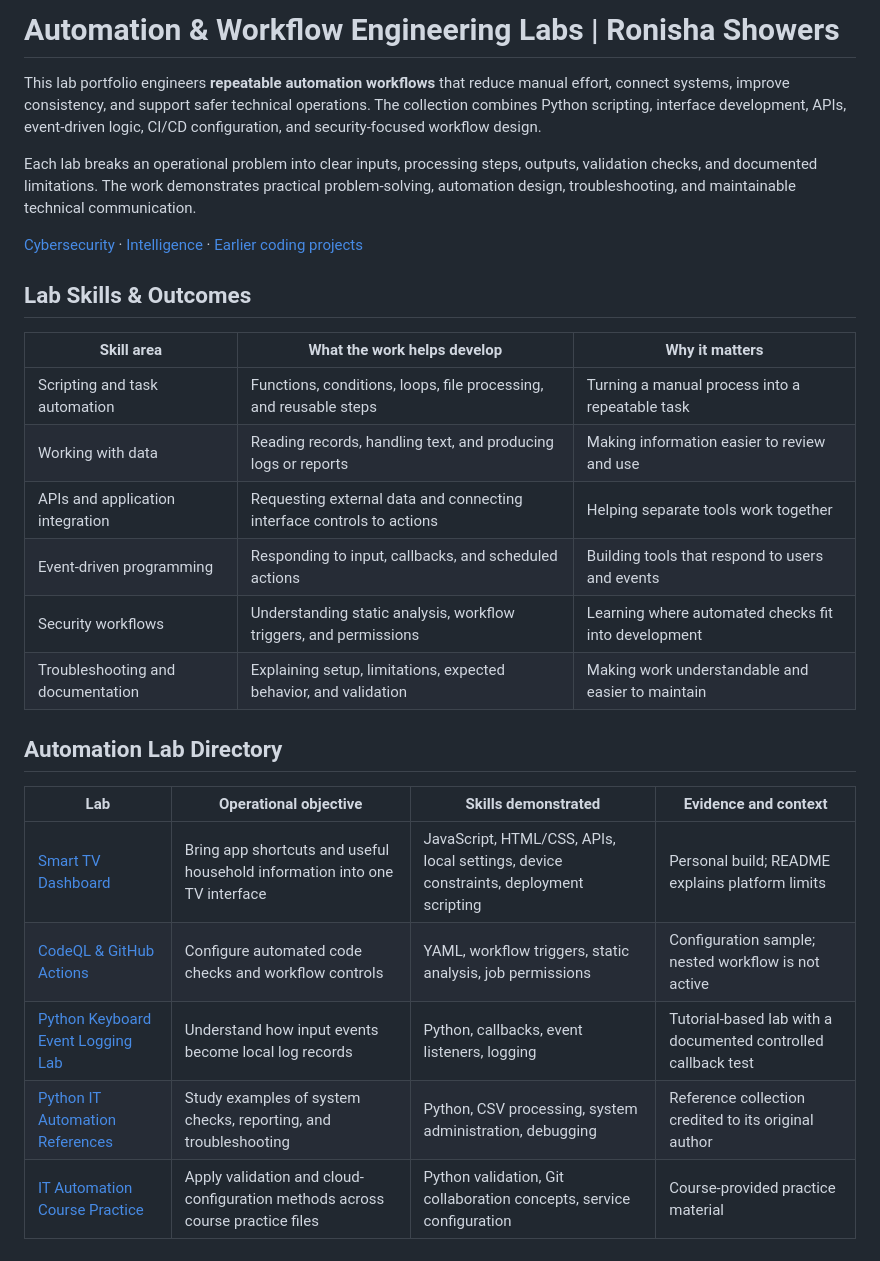
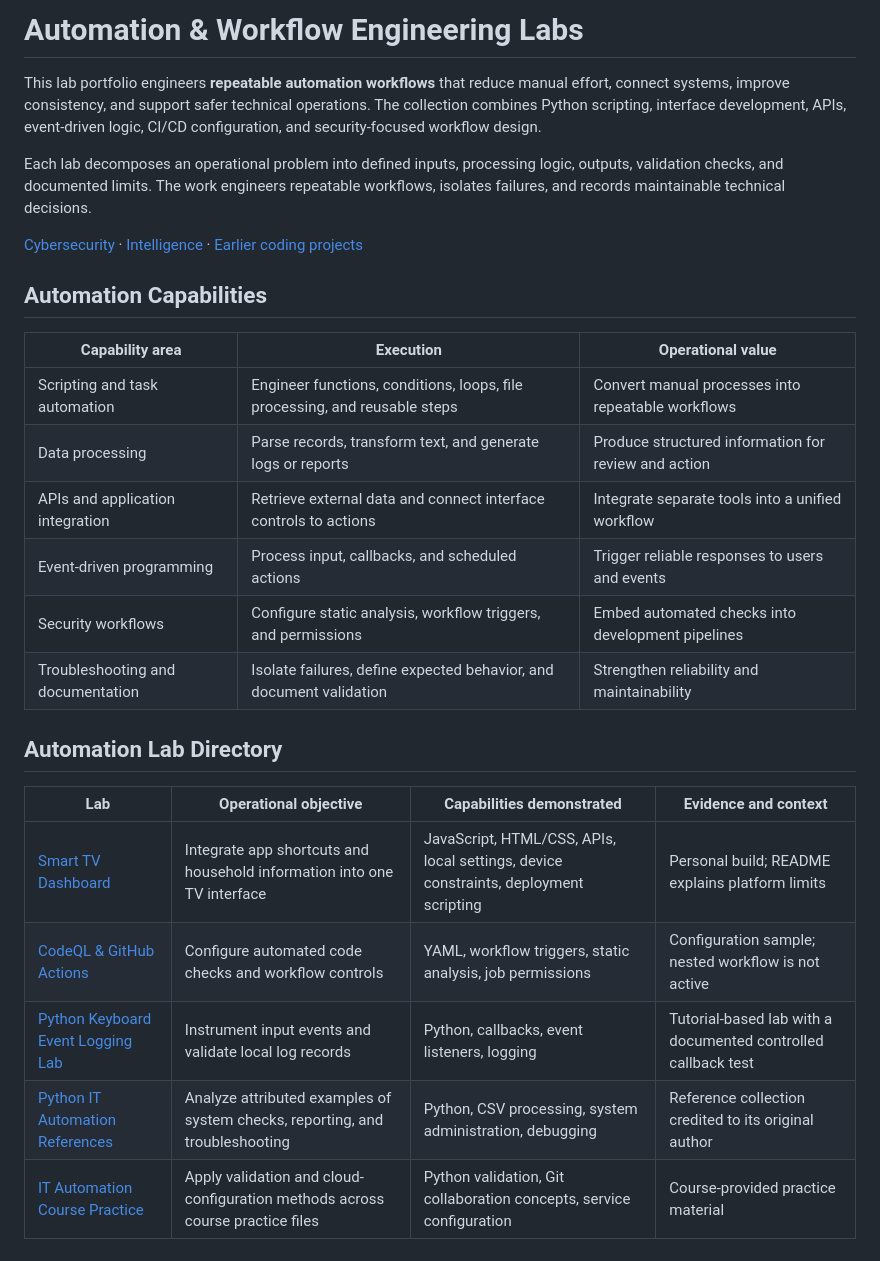
Before and after one commit to ronisha609/Automation, a Markdown page: README.md, the part around the change. Rendered like a GitHub page.

Commit message:
Strengthen automation lab language and capability statements

```diff
--- a/README.md
+++ b/README.md
@@ -1,28 +1,28 @@
-# Automation & Workflow Engineering Labs | Ronisha Showers
+# Automation & Workflow Engineering Labs
 
 This lab portfolio engineers **repeatable automation workflows** that reduce manual effort, connect systems, improve consistency, and support safer technical operations. The collection combines Python scripting, interface development, APIs, event-driven logic, CI/CD configuration, and security-focused workflow design.
 
-Each lab breaks an operational problem into clear inputs, processing steps, outputs, validation checks, and documented limitations. The work demonstrates practical problem-solving, automation design, troubleshooting, and maintainable technical communication.
+Each lab decomposes an operational problem into defined inputs, processing logic, outputs, validation checks, and documented limits. The work engineers repeatable workflows, isolates failures, and records maintainable technical decisions.
 
 [Cybersecurity](https://github.com/ronisha609/CyberSecurity) · [Intelligence](https://github.com/ronisha609/Intelligence) · [Earlier coding projects](https://github.com/ronisha609/Miscellaneous)
 
-## Lab Skills & Outcomes
+## Automation Capabilities
 
-| Skill area | What the work helps develop | Why it matters |
+| Capability area | Execution | Operational value |
 | --- | --- | --- |
-| Scripting and task automation | Functions, conditions, loops, file processing, and reusable steps | Turning a manual process into a repeatable task |
-| Working with data | Reading records, handling text, and producing logs or reports | Making information easier to review and use |
-| APIs and application integration | Requesting external data and connecting interface controls to actions | Helping separate tools work together |
-| Event-driven programming | Responding to input, callbacks, and scheduled actions | Building tools that respond to users and events |
-| Security workflows | Understanding static analysis, workflow triggers, and permissions | Learning where automated checks fit into development |
-| Troubleshooting and documentation | Explaining setup, limitations, expected behavior, and validation | Making work understandable and easier to maintain |
+| Scripting and task automation | Engineer functions, conditions, loops, file processing, and reusable steps | Convert manual processes into repeatable workflows |
+| Data processing | Parse records, transform text, and generate logs or reports | Produce structured information for review and action |
+| APIs and application integration | Retrieve external data and connect interface controls to actions | Integrate separate tools into a unified workflow |
+| Event-driven programming | Process input, callbacks, and scheduled actions | Trigger reliable responses to users and events |
+| Security workflows | Configure static analysis, workflow triggers, and permissions | Embed automated checks into development pipelines |
+| Troubleshooting and documentation | Isolate failures, define expected behavior, and document validation | Strengthen reliability and maintainability |
 
 ## Automation Lab Directory
 
-| Lab | Operational objective | Skills demonstrated | Evidence and context |
+| Lab | Operational objective | Capabilities demonstrated | Evidence and context |
 | --- | --- | --- | --- |
-| [Smart TV Dashboard](smart-tv-project/README.md) | Bring app shortcuts and useful household information into one TV interface | JavaScript, HTML/CSS, APIs, local settings, device constraints, deployment scripting | Personal build; README explains platform limits |
+| [Smart TV Dashboard](smart-tv-project/README.md) | Integrate app shortcuts and household information into one TV interface | JavaScript, HTML/CSS, APIs, local settings, device constraints, deployment scripting | Personal build; README explains platform limits |
 | [CodeQL & GitHub Actions](codeql-github-actions/README.md) | Configure automated code checks and workflow controls | YAML, workflow triggers, static analysis, job permissions | Configuration sample; nested workflow is not active |
-| [Python Keyboard Event Logging Lab](python-keylogger/README.md) | Understand how input events become local log records | Python, callbacks, event listeners, logging | Tutorial-based lab with a documented controlled callback test |
-| [Python IT Automation References](google-it-automation-python/README.md) | Study examples of system checks, reporting, and troubleshooting | Python, CSV processing, system administration, debugging | Reference collection credited to its original author |
+| [Python Keyboard Event Logging Lab](python-keylogger/README.md) | Instrument input events and validate local log records | Python, callbacks, event listeners, logging | Tutorial-based lab with a documented controlled callback test |
+| [Python IT Automation References](google-it-automation-python/README.md) | Analyze attributed examples of system checks, reporting, and troubleshooting | Python, CSV processing, system administration, debugging | Reference collection credited to its original author |
 | [IT Automation Course Practice](it-cert-automation-practice/README.md) | Apply validation and cloud-configuration methods across course practice files | Python validation, Git collaboration concepts, service configuration | Course-provided practice material |
```
